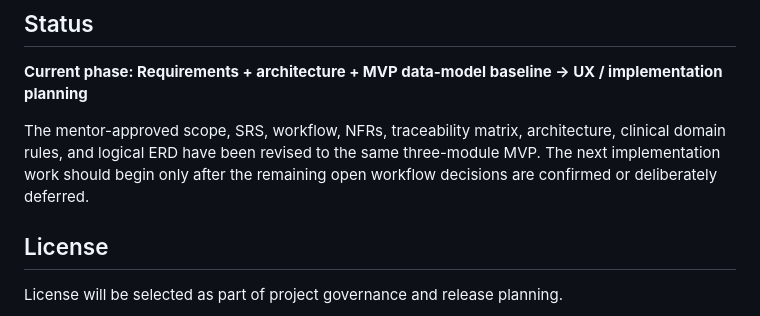
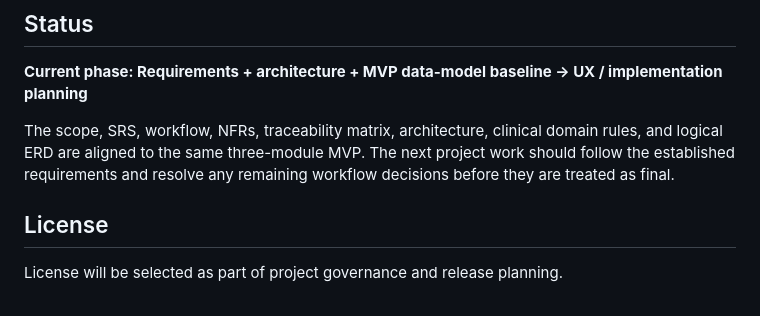
Before and after one commit to elan-thinks/open-clinical-record, a Markdown page: README.md, the part around the change. Drawn GitHub-style.

Commit message:
docs: clean README project status

```diff
--- a/README.md
+++ b/README.md
@@ -117,7 +117,7 @@ Research → Discovery → Requirements → Architecture → Data Model
 
 **Current phase: Requirements + architecture + MVP data-model baseline → UX / implementation planning**
 
-The mentor-approved scope, SRS, workflow, NFRs, traceability matrix, architecture, clinical domain rules, and logical ERD have been revised to the same three-module MVP. The next implementation work should begin only after the remaining open workflow decisions are confirmed or deliberately deferred.
+The scope, SRS, workflow, NFRs, traceability matrix, architecture, clinical domain rules, and logical ERD are aligned to the same three-module MVP. The next project work should follow the established requirements and resolve any remaining workflow decisions before they are treated as final.
 
 ## License
 
```
